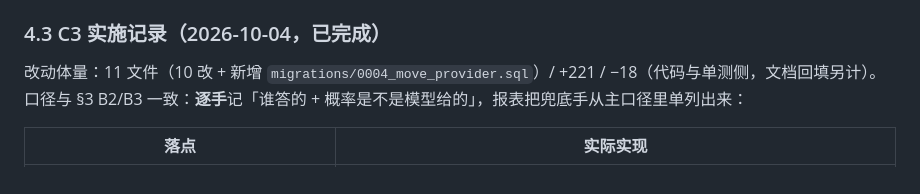
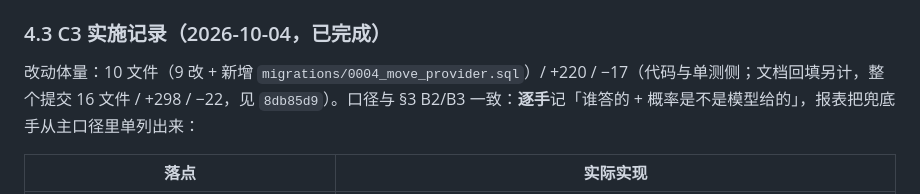
Before and after one commit to tripodxu/board-games, a Markdown page: docs/plans/2026-10-03-cands-metric-and-provider-failover.md, the part around the change. GitHub-like rendering.

Commit message:
docs(plans): C3 实施记录的体量改成提交实测值

```diff
--- a/docs/plans/2026-10-03-cands-metric-and-provider-failover.md
+++ b/docs/plans/2026-10-03-cands-metric-and-provider-failover.md
@@ -153,7 +153,7 @@
 
 ### 4.3 C3 实施记录（2026-10-04，已完成）
 
-改动体量：11 文件（10 改 + 新增 `migrations/0004_move_provider.sql`）/ +221 / −18（代码与单测侧，文档回填另计）。口径与 §3 B2/B3 一致：**逐手**记「谁答的 + 概率是不是模型给的」，报表把兜底手从主口径里单列出来：
+改动体量：10 文件（9 改 + 新增 `migrations/0004_move_provider.sql`）/ +220 / −17（代码与单测侧；文档回填另计，整个提交 16 文件 / +298 / −22，见 `8db85d9`）。口径与 §3 B2/B3 一致：**逐手**记「谁答的 + 概率是不是模型给的」，报表把兜底手从主口径里单列出来：
 
 | 落点 | 实际实现 |
 | --- | --- |
```
